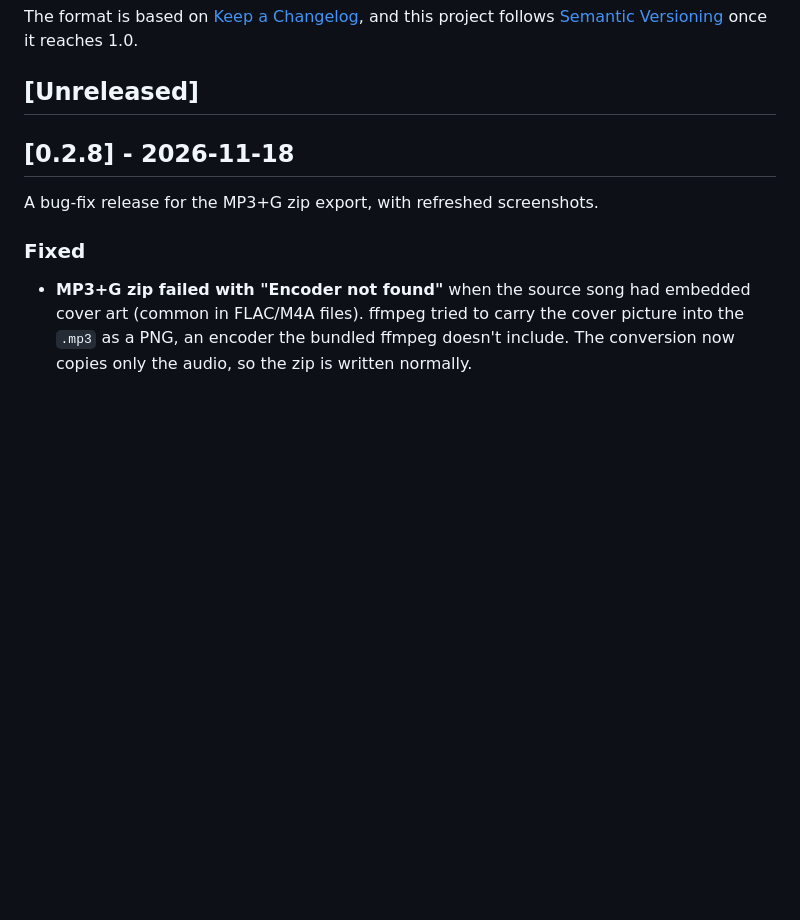
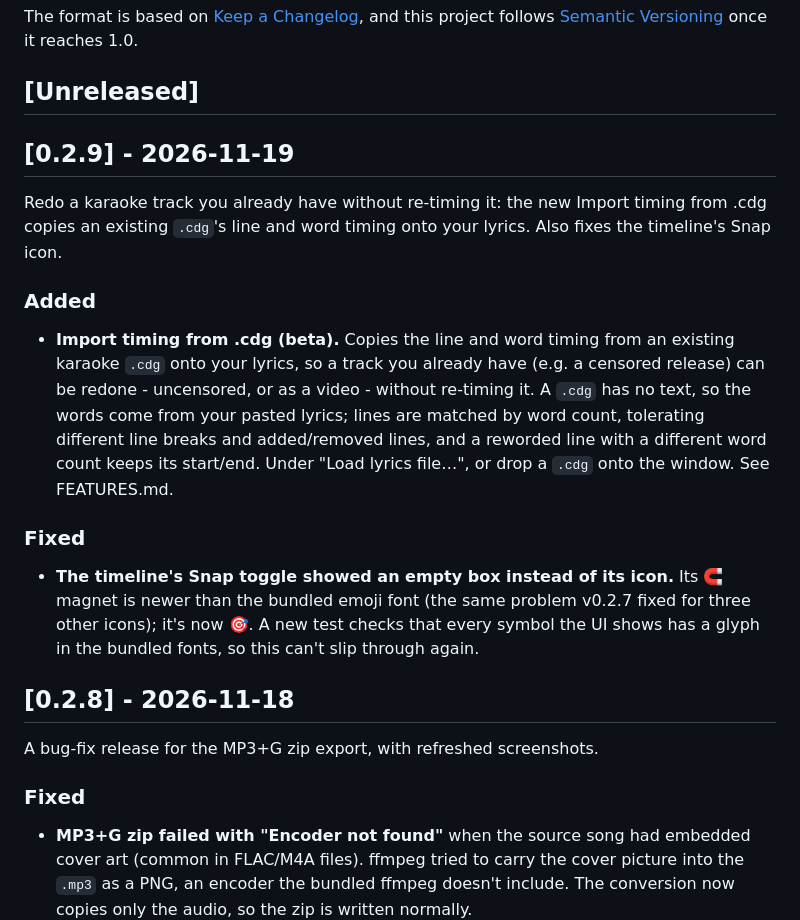
Before and after one commit to AbyssalOath/abyssal-cdg, a Markdown page: CHANGELOG.md, the part around the change. Drawn GitHub-style; blank space fills up the shorter version.

```diff
--- a/CHANGELOG.md
+++ b/CHANGELOG.md
@@ -6,6 +6,31 @@ The format is based on [Keep a Changelog](https://keepachangelog.com/en/1.1.0/),
 this project follows [Semantic Versioning](https://semver.org/) once it reaches 1.0.
 
 ## [Unreleased]
+
+## [0.2.9] - 2026-11-19
+
+Redo a karaoke track you already have without re-timing it: the new
+Import timing from .cdg copies an existing `.cdg`'s line and word timing
+onto your lyrics. Also fixes the timeline's Snap icon.
+
+### Added
+
+- **Import timing from .cdg (beta).** Copies the line and word timing from
+  an existing karaoke `.cdg` onto your lyrics, so a track you already have
+  (e.g. a censored release) can be redone - uncensored, or as a video -
+  without re-timing it. A `.cdg` has no text, so the words come from your
+  pasted lyrics; lines are matched by word count, tolerating different
+  line breaks and added/removed lines, and a reworded line with a
+  different word count keeps its start/end. Under "Load lyrics file…", or
+  drop a `.cdg` onto the window. See FEATURES.md.
+
+### Fixed
+
+- **The timeline's Snap toggle showed an empty box instead of its icon.**
+  Its 🧲 magnet is newer than the bundled emoji font (the same problem
+  v0.2.7 fixed for three other icons); it's now 🎯. A new test checks that
+  every symbol the UI shows has a glyph in the bundled fonts, so this
+  can't slip through again.
 
 ## [0.2.8] - 2026-11-18
 
```
Also changed, not shown: FEATURES.md (+41 -3 lines), README.md (+2 -0 lines), assets/screenshots/auto-aligning.png (added), assets/screenshots/exporting.png (added), 4 other files.
